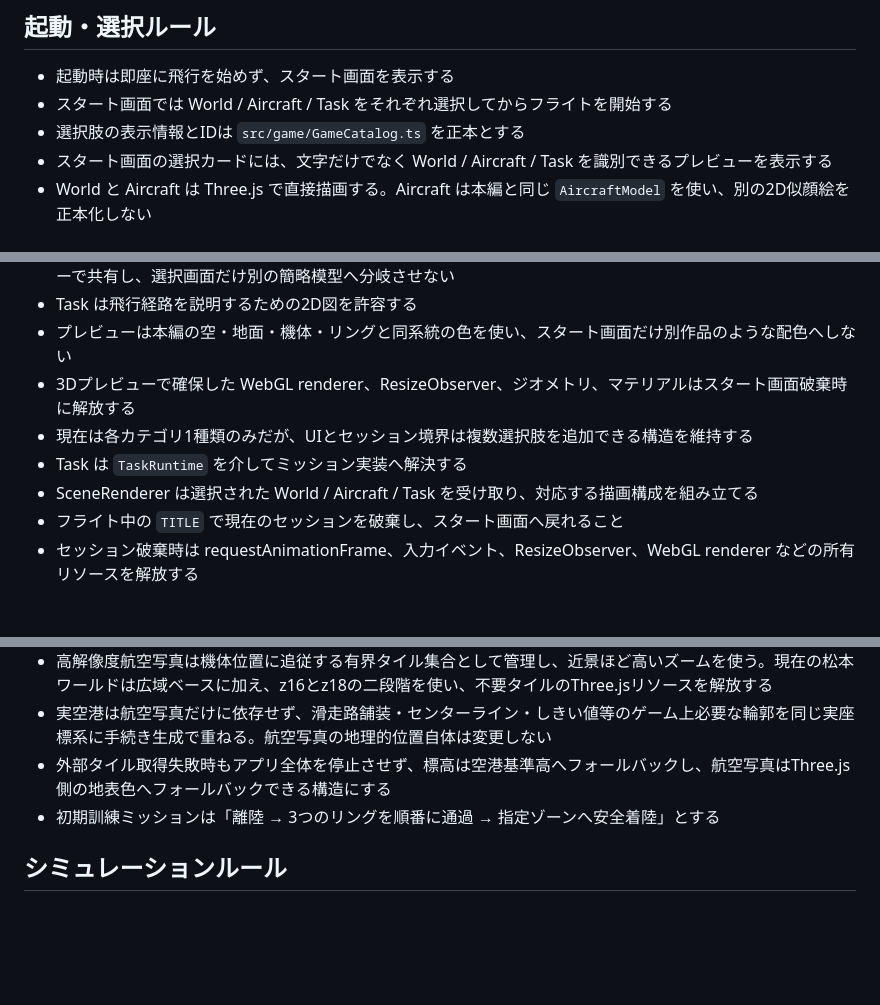
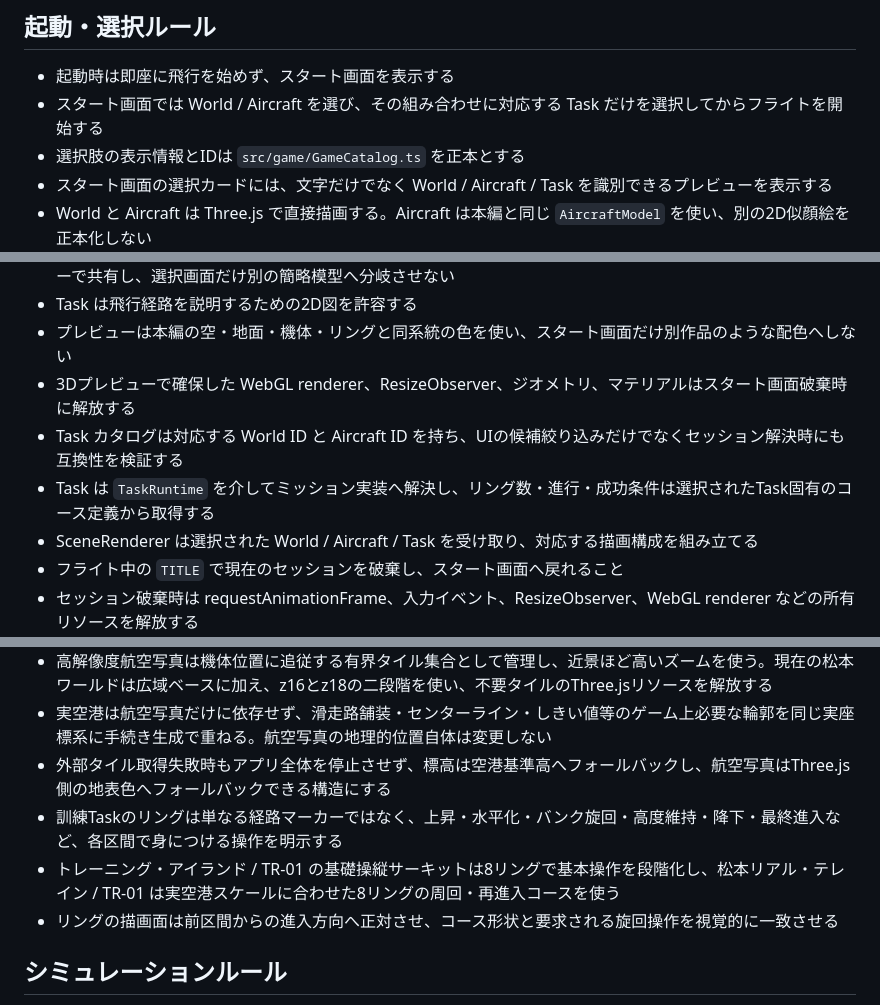
Before and after one commit to InSuns21/pilotwings-modern, a Markdown page: docs/ARCHITECTURE.md, 3 parts joined by grey strips. GitHub-like rendering; blank space fills up the shorter version.

Commit message:
Document task compatibility and training-course intent

```diff
--- a/docs/ARCHITECTURE.md
+++ b/docs/ARCHITECTURE.md
@@ -84,7 +84,7 @@
 ## 起動・選択ルール
 
 - 起動時は即座に飛行を始めず、スタート画面を表示する
-- スタート画面では World / Aircraft / Task をそれぞれ選択してからフライトを開始する
+- スタート画面では World / Aircraft を選び、その組み合わせに対応する Task だけを選択してからフライトを開始する
 - 選択肢の表示情報とIDは `src/game/GameCatalog.ts` を正本とする
 - スタート画面の選択カードには、文字だけでなく World / Aircraft / Task を識別できるプレビューを表示する
 - World と Aircraft は Three.js で直接描画する。Aircraft は本編と同じ `AircraftModel` を使い、別の2D似顔絵を正本化しない
@@ -93,8 +93,8 @@
 - Task は飛行経路を説明するための2D図を許容する
 - プレビューは本編の空・地面・機体・リングと同系統の色を使い、スタート画面だけ別作品のような配色へしない
 - 3Dプレビューで確保した WebGL renderer、ResizeObserver、ジオメトリ、マテリアルはスタート画面破棄時に解放する
-- 現在は各カテゴリ1種類のみだが、UIとセッション境界は複数選択肢を追加できる構造を維持する
-- Task は `TaskRuntime` を介してミッション実装へ解決する
+- Task カタログは対応する World ID と Aircraft ID を持ち、UIの候補絞り込みだけでなくセッション解決時にも互換性を検証する
+- Task は `TaskRuntime` を介してミッション実装へ解決し、リング数・進行・成功条件は選択されたTask固有のコース定義から取得する
 - SceneRenderer は選択された World / Aircraft / Task を受け取り、対応する描画構成を組み立てる
 - フライト中の `TITLE` で現在のセッションを破棄し、スタート画面へ戻れること
 - セッション破棄時は requestAnimationFrame、入力イベント、ResizeObserver、WebGL renderer などの所有リソースを解放する
@@ -112,7 +112,9 @@
 - 高解像度航空写真は機体位置に追従する有界タイル集合として管理し、近景ほど高いズームを使う。現在の松本ワールドは広域ベースに加え、z16とz18の二段階を使い、不要タイルのThree.jsリソースを解放する
 - 実空港は航空写真だけに依存せず、滑走路舗装・センターライン・しきい値等のゲーム上必要な輪郭を同じ実座標系に手続き生成で重ねる。航空写真の地理的位置自体は変更しない
 - 外部タイル取得失敗時もアプリ全体を停止させず、標高は空港基準高へフォールバックし、航空写真はThree.js側の地表色へフォールバックできる構造にする
-- 初期訓練ミッションは「離陸 → 3つのリングを順番に通過 → 指定ゾーンへ安全着陸」とする
+- 訓練Taskのリングは単なる経路マーカーではなく、上昇・水平化・バンク旋回・高度維持・降下・最終進入など、各区間で身につける操作を明示する
+- トレーニング・アイランド / TR-01 の基礎操縦サーキットは8リングで基本操作を段階化し、松本リアル・テレイン / TR-01 は実空港スケールに合わせた8リングの周回・再進入コースを使う
+- リングの描画面は前区間からの進入方向へ正対させ、コース形状と要求される旋回操作を視覚的に一致させる
 
 ## シミュレーションルール
 
```
